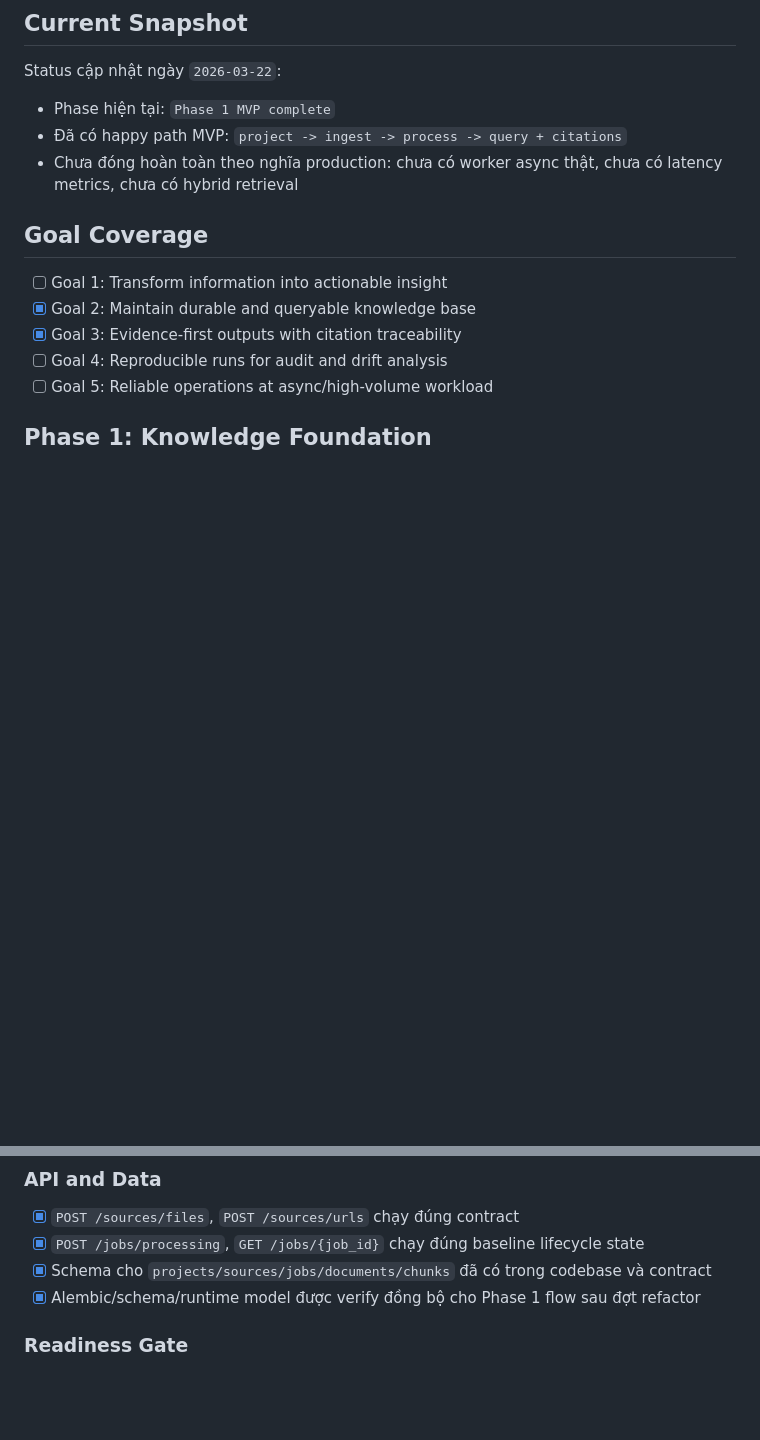
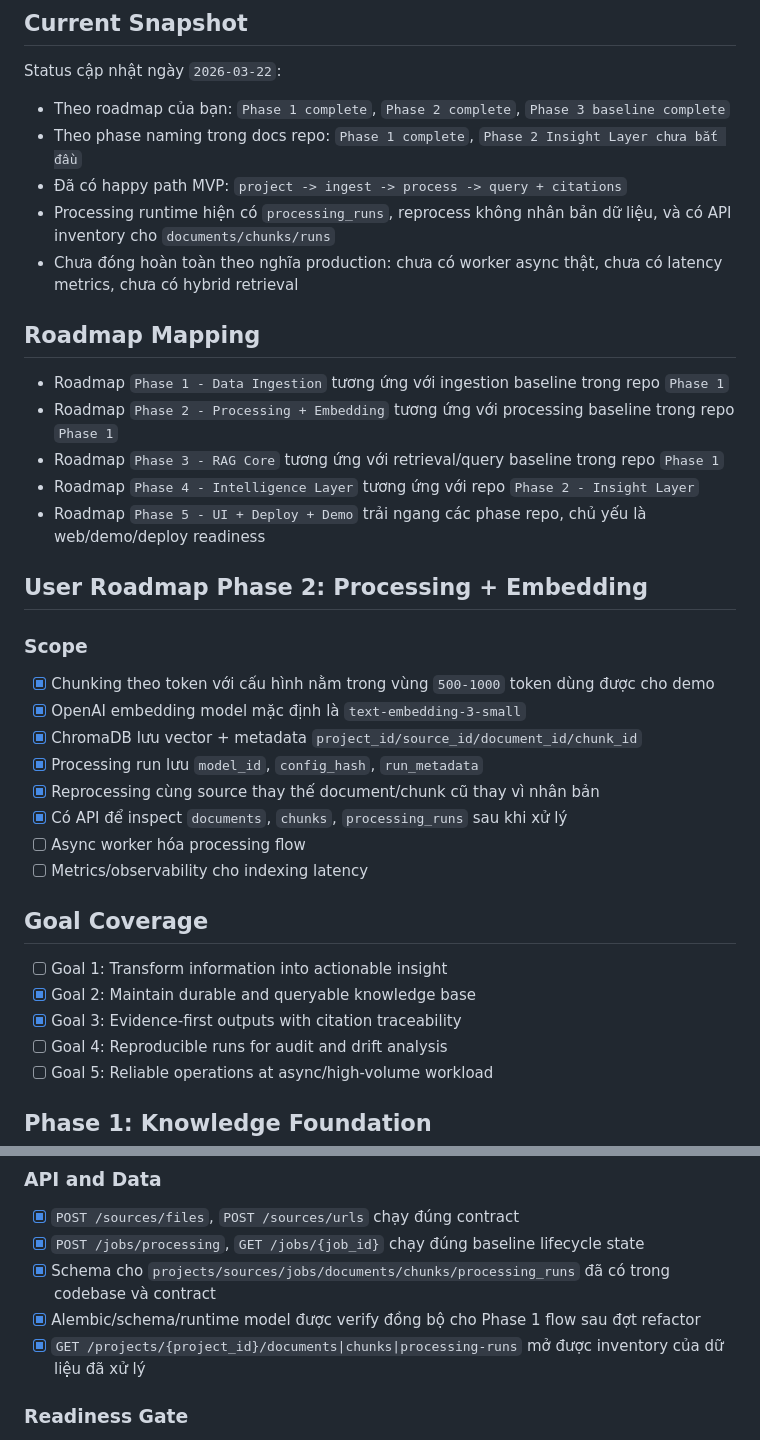
Before and after one commit to vietviet08/cogniflow, a Markdown page: docs/PHASE_DEVELOPMENT_CHECKLIST.md, 2 parts joined by grey strips. GitHub-like rendering; blank space fills up the shorter version.

Commit message:
chore(docs): align phase 2 roadmap and processing contracts

```diff
--- a/docs/PHASE_DEVELOPMENT_CHECKLIST.md
+++ b/docs/PHASE_DEVELOPMENT_CHECKLIST.md
@@ -6,9 +6,31 @@ Checklist này dùng để theo dõi tiến độ triển khai theo phase, bám
 
 Status cập nhật ngày `2026-03-22`:
 
-- Phase hiện tại: `Phase 1 MVP complete`
+- Theo roadmap của bạn: `Phase 1 complete`, `Phase 2 complete`, `Phase 3 baseline complete`
+- Theo phase naming trong docs repo: `Phase 1 complete`, `Phase 2 Insight Layer chưa bắt đầu`
 - Đã có happy path MVP: `project -> ingest -> process -> query + citations`
+- Processing runtime hiện có `processing_runs`, reprocess không nhân bản dữ liệu, và có API inventory cho `documents/chunks/runs`
 - Chưa đóng hoàn toàn theo nghĩa production: chưa có worker async thật, chưa có latency metrics, chưa có hybrid retrieval
+
+## Roadmap Mapping
+
+- Roadmap `Phase 1 - Data Ingestion` tương ứng với ingestion baseline trong repo `Phase 1`
+- Roadmap `Phase 2 - Processing + Embedding` tương ứng với processing baseline trong repo `Phase 1`
+- Roadmap `Phase 3 - RAG Core` tương ứng với retrieval/query baseline trong repo `Phase 1`
+- Roadmap `Phase 4 - Intelligence Layer` tương ứng với repo `Phase 2 - Insight Layer`
+- Roadmap `Phase 5 - UI + Deploy + Demo` trải ngang các phase repo, chủ yếu là web/demo/deploy readiness
+
+## User Roadmap Phase 2: Processing + Embedding
+
+### Scope
+- [x] Chunking theo token với cấu hình nằm trong vùng `500-1000` token dùng được cho demo
+- [x] OpenAI embedding model mặc định là `text-embedding-3-small`
+- [x] ChromaDB lưu vector + metadata `project_id/source_id/document_id/chunk_id`
+- [x] Processing run lưu `model_id`, `config_hash`, `run_metadata`
+- [x] Reprocessing cùng source thay thế document/chunk cũ thay vì nhân bản
+- [x] Có API để inspect `documents`, `chunks`, `processing_runs` sau khi xử lý
+- [ ] Async worker hóa processing flow
+- [ ] Metrics/observability cho indexing latency
 
 ## Goal Coverage
 
@@ -30,8 +52,9 @@ Status cập nhật ngày `2026-03-22`:
 ### API and Data
 - [x] `POST /sources/files`, `POST /sources/urls` chạy đúng contract
 - [x] `POST /jobs/processing`, `GET /jobs/{job_id}` chạy đúng baseline lifecycle state
-- [x] Schema cho `projects/sources/jobs/documents/chunks` đã có trong codebase và contract
+- [x] Schema cho `projects/sources/jobs/documents/chunks/processing_runs` đã có trong codebase và contract
 - [x] Alembic/schema/runtime model được verify đồng bộ cho Phase 1 flow sau đợt refactor
+- [x] `GET /projects/{project_id}/documents|chunks|processing-runs` mở được inventory của dữ liệu đã xử lý
 
 ### Readiness Gate
 - [x] Query trả lời có citation tối thiểu ở mức baseline
```
Also changed, not shown: docs/API_SPEC.md (+87 -0 lines).
